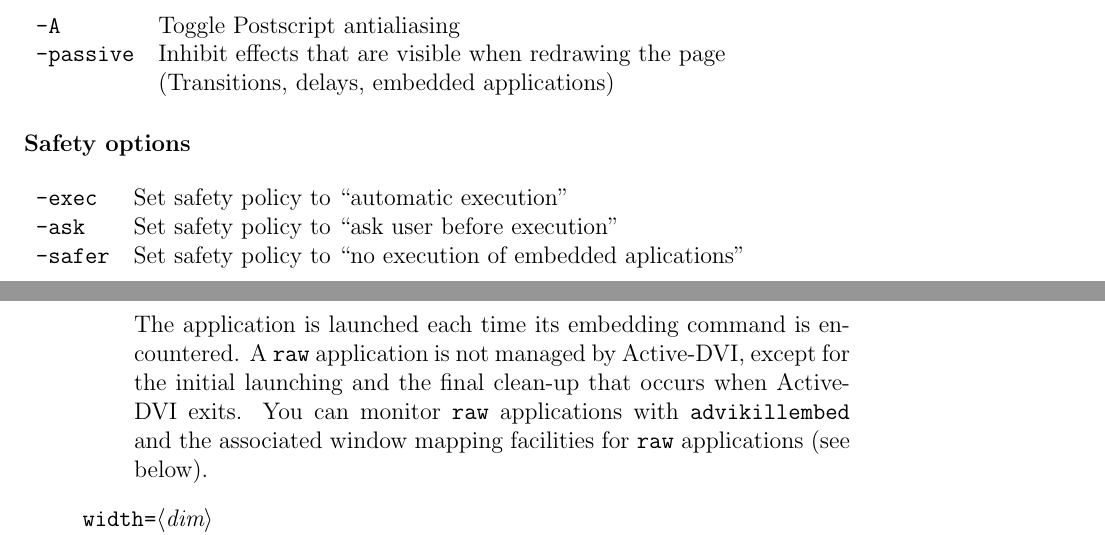
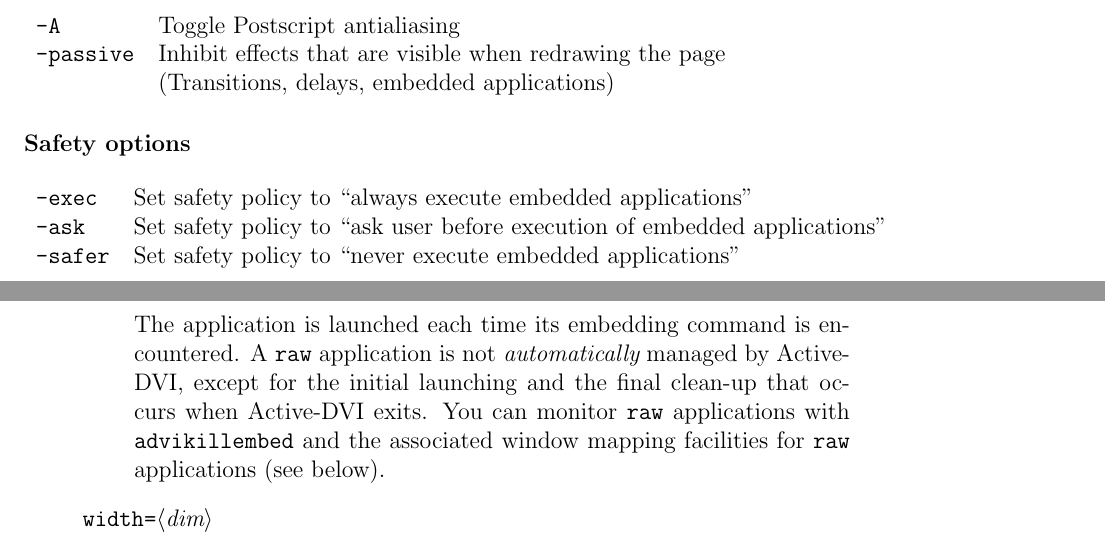
Before and after one commit to diremy/advi, a LaTeX paper (doc/manual.tex): two parts of pages 8 and 17 of 23, joined at a grey line, cut so that both start at the same text. Compiled offline with pdfLaTeX; the source files are stored in an older character set and shown here as Unicode.

Commit message:
Documentation of security policy. Removed LaTeX warnings.

```diff
--- a/doc/manual.tex
+++ b/doc/manual.tex
@@ -390,9 +390,9 @@ exchanging the backgound and foreground colors \\
 
 \subsubsection*{Safety options}
 \medskip\noindent\begin{tabular}{ll}
-\verb"-exec" & Set safety policy to ``automatic execution'' \\
-\verb"-ask" & Set safety policy to ``ask user before execution'' \\
-\verb"-safer" & Set safety policy to ``no execution of embedded aplications''
+\verb"-exec" & Set safety policy to ``always execute embedded applications'' \\
+\verb"-ask" & Set safety policy to ``ask user before execution of embedded applications'' \\
+\verb"-safer" & Set safety policy to ``never execute embedded applications''
 \end{tabular}
 
 \subsubsection*{Option files option}
@@ -963,11 +960,11 @@ the page size.
 \dockey{raw}{name}
 \begin{quote}
 The application is launched each time its embedding command is
-encountered. A \doctt{raw} application is not managed by {\ActiveDVI},
-except for the initial launching and the final clean-up that occurs
-when {\ActiveDVI} exits. You can monitor \doctt{raw} applications with
-\doctt{advikillembed} and the associated window mapping facilities
-for \doctt{raw} applications (see below).
+encountered. A \doctt{raw} application is not {\em automatically}
+managed by {\ActiveDVI}, except for the initial launching and the
+final clean-up that occurs when {\ActiveDVI} exits. You can monitor
+\doctt{raw} applications with \doctt{advikillembed} and the associated
+window mapping facilities for \doctt{raw} applications (see below).
 \end{quote}
 
 \dockey{width}{dim}\\
```
Also changed, not shown: doc/splash_contents.tex (+2 -2 lines), doc/manual.tex (9 more changed lines).
